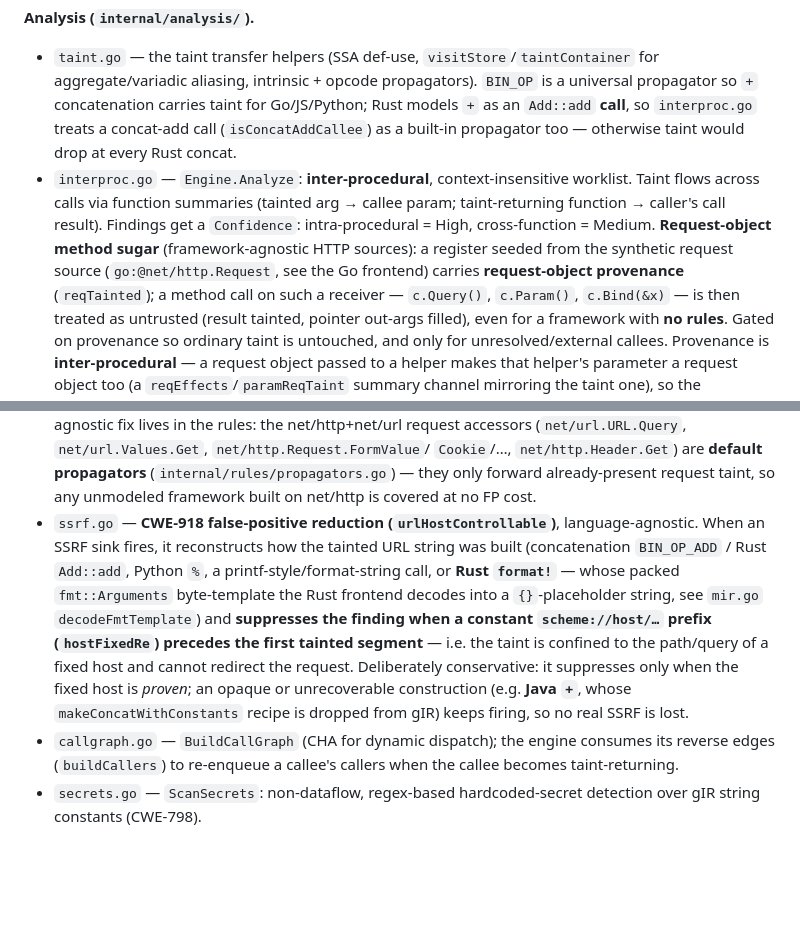
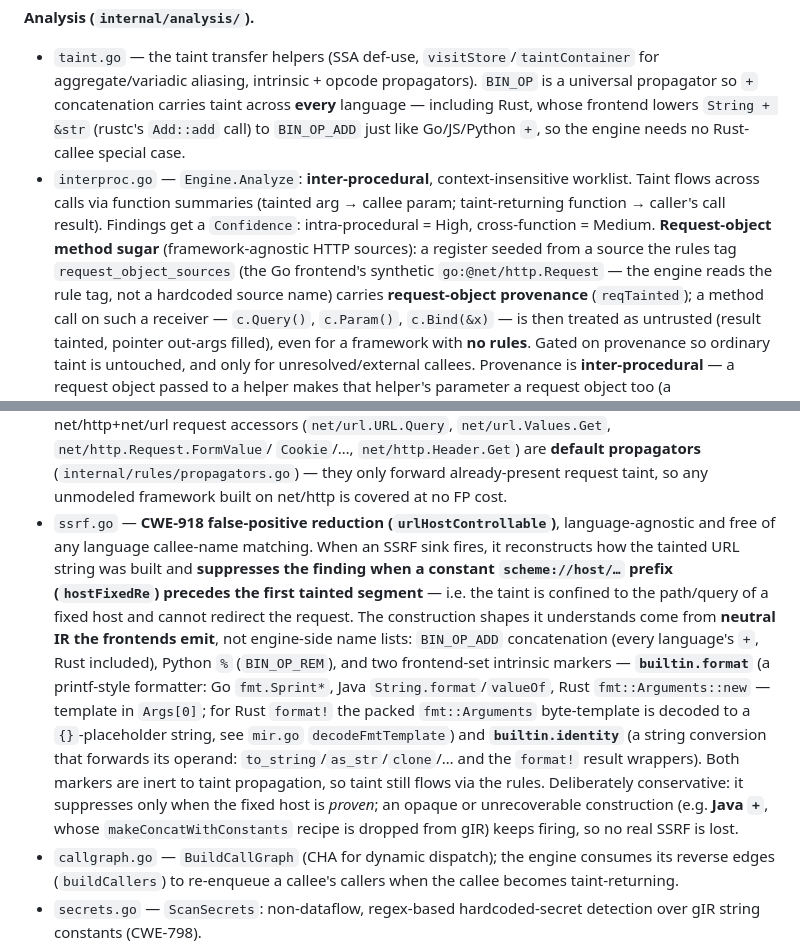
Before and after one commit to bytevet/godzilla, a Markdown page: CLAUDE.md, 2 parts joined by grey strips. GitHub-like rendering; blank space fills up the shorter version.

Commit message:
docs: refresh architecture doc for the de-languaged engine
Update the stale descriptions that still referenced the pre-refactor,
language-specific engine logic:

- taint.go: Rust `+` is no longer an `Add::add` concat-add call the engine
  special-cases (isConcatAddCallee) — the frontend lowers it to BIN_OP_ADD like
  every other language.
- ssrf.go: the SSRF host reconstruction no longer matches any language
  callee-name shape; it reads BIN_OP_ADD, Python BIN_OP_REM, and the neutral
  builtin.format / builtin.identity markers the frontends emit.
- Request-object provenance is driven by the rules' request_object_sources tag,
  not a hardcoded source name; document the new field in writing-rules.md.

Docs only — no code change.

Co-Authored-By: Claude Opus 4.8 <noreply@anthropic.com>
Claude-Session: https://claude.ai/code/session_01P4J9DGhPLqQeEtJJeBPJFa

```diff
--- a/CLAUDE.md
+++ b/CLAUDE.md
@@ -141,13 +141,14 @@ avoid changing it (see Conventions); reach for intrinsics, not new schema.**
 **Analysis (`internal/analysis/`).**
 - `taint.go` — the taint transfer helpers (SSA def-use, `visitStore`/`taintContainer` for aggregate/variadic
   aliasing, intrinsic + opcode propagators). `BIN_OP` is a universal propagator so `+` concatenation carries
-  taint for Go/JS/Python; Rust models `+` as an `Add::add` **call**, so `interproc.go` treats a concat-add
-  call (`isConcatAddCallee`) as a built-in propagator too — otherwise taint would drop at every Rust concat.
+  taint across **every** language — including Rust, whose frontend lowers `String + &str` (rustc's `Add::add`
+  call) to `BIN_OP_ADD` just like Go/JS/Python `+`, so the engine needs no Rust-callee special case.
 - `interproc.go` — `Engine.Analyze`: **inter-procedural**, context-insensitive worklist. Taint flows across
   calls via function summaries (tainted arg → callee param; taint-returning function → caller's call result).
   Findings get a `Confidence`: intra-procedural = High, cross-function = Medium.
-  **Request-object method sugar** (framework-agnostic HTTP sources): a register seeded from the synthetic
-  request source (`go:@net/http.Request`, see the Go frontend) carries **request-object provenance**
+  **Request-object method sugar** (framework-agnostic HTTP sources): a register seeded from a source the rules
+  tag `request_object_sources` (the Go frontend's synthetic `go:@net/http.Request` — the engine reads the rule
+  tag, not a hardcoded source name) carries **request-object provenance**
   (`reqTainted`); a method call on such a receiver — `c.Query()`, `c.Param()`, `c.Bind(&x)` — is then treated
   as untrusted (result tainted, pointer out-args filled), even for a framework with **no rules**. Gated on
   provenance so ordinary taint is untouched, and only for unresolved/external callees. Provenance is
@@ -162,15 +163,20 @@ avoid changing it (see Conventions); reach for intrinsics, not new schema.**
   the net/http+net/url request accessors (`net/url.URL.Query`, `net/url.Values.Get`, `net/http.Request.FormValue`/
   `Cookie`/…, `net/http.Header.Get`) are **default propagators** (`internal/rules/propagators.go`) — they only
   forward already-present request taint, so any unmodeled framework built on net/http is covered at no FP cost.
-- `ssrf.go` — **CWE-918 false-positive reduction (`urlHostControllable`)**, language-agnostic. When an SSRF
-  sink fires, it reconstructs how the tainted URL string was built (concatenation `BIN_OP_ADD` / Rust
-  `Add::add`, Python `%`, a printf-style/format-string call, or **Rust `format!`** — whose packed
-  `fmt::Arguments` byte-template the Rust frontend decodes into a `{}`-placeholder string, see `mir.go`
-  `decodeFmtTemplate`) and **suppresses the finding when a constant `scheme://host/…` prefix (`hostFixedRe`)
-  precedes the first tainted segment** — i.e. the taint is confined to the path/query of a fixed host and
-  cannot redirect the request. Deliberately conservative: it suppresses only when the fixed host is *proven*;
-  an opaque or unrecoverable construction (e.g. **Java `+`**, whose `makeConcatWithConstants` recipe is
-  dropped from gIR) keeps firing, so no real SSRF is lost.
+- `ssrf.go` — **CWE-918 false-positive reduction (`urlHostControllable`)**, language-agnostic and free of any
+  language callee-name matching. When an SSRF sink fires, it reconstructs how the tainted URL string was built
+  and **suppresses the finding when a constant `scheme://host/…` prefix (`hostFixedRe`) precedes the first
+  tainted segment** — i.e. the taint is confined to the path/query of a fixed host and cannot redirect the
+  request. The construction shapes it understands come from **neutral IR the frontends emit**, not engine-side
+  name lists: `BIN_OP_ADD` concatenation (every language's `+`, Rust included), Python `%` (`BIN_OP_REM`), and
+  two frontend-set intrinsic markers — **`builtin.format`** (a printf-style formatter: Go `fmt.Sprint*`, Java
+  `String.format`/`valueOf`, Rust `fmt::Arguments::new` — template in `Args[0]`; for Rust `format!` the packed
+  `fmt::Arguments` byte-template is decoded to a `{}`-placeholder string, see `mir.go` `decodeFmtTemplate`) and
+  **`builtin.identity`** (a string conversion that forwards its operand: `to_string`/`as_str`/`clone`/… and the
+  `format!` result wrappers). Both markers are inert to taint propagation, so taint still flows via the rules.
+  Deliberately conservative: it suppresses only when the fixed host is *proven*; an opaque or unrecoverable
+  construction (e.g. **Java `+`**, whose `makeConcatWithConstants` recipe is dropped from gIR) keeps firing, so
+  no real SSRF is lost.
 - `callgraph.go` — `BuildCallGraph` (CHA for dynamic dispatch); the engine consumes its reverse edges
   (`buildCallers`) to re-enqueue a callee's callers when the callee becomes taint-returning.
 - `secrets.go` — `ScanSecrets`: non-dataflow, regex-based hardcoded-secret detection over gIR string constants
```
Also changed, not shown: docs/writing-rules.md (+1 -0 lines).
